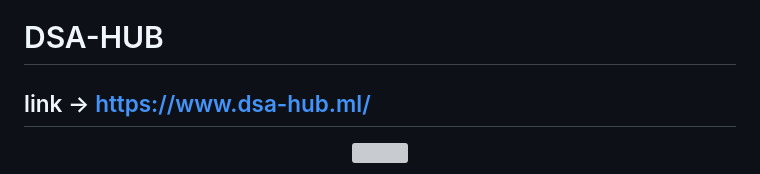
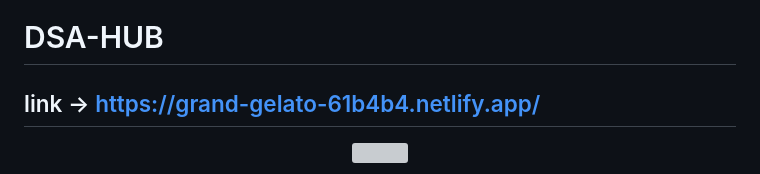
Before and after one commit to aditya-2703/DSA-HUB, a Markdown page: README.md, the part around the change. Rendered like a GitHub page; grey boxes are pictures that could not be loaded.

```diff
--- a/README.md
+++ b/README.md
@@ -1,6 +1,6 @@
 # DSA-HUB
 
-## link -> [https://www.dsa-hub.ml/](https://www.dsa-hub.ml/)
+## link -> [https://grand-gelato-61b4b4.netlify.app/](https://grand-gelato-61b4b4.netlify.app/)
 
 <p align="center">
   <img src="bg.png">
```
